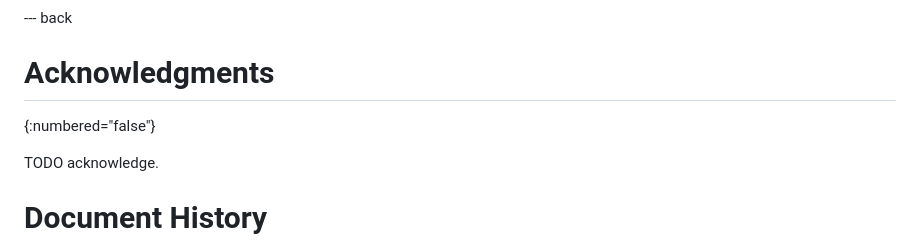
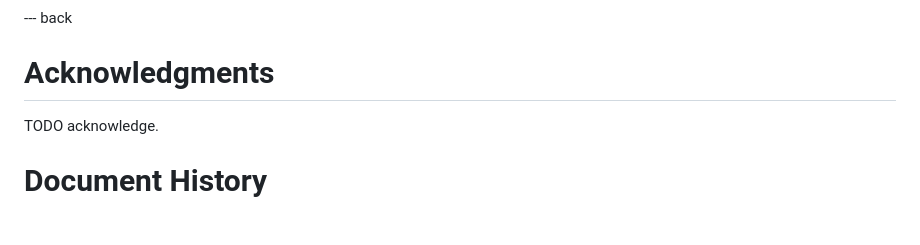
Before and after one commit to PieterKas/OAuth-2.0-DCR-with-Trusted-Issuer-Credentials, a Markdown page: draft-kasselman-oauth-dcr-trusted-issuer-token.md, the part around the change. Rendered like a GitHub page; blank space fills up the shorter version.

Commit message:
Fixed markup

```diff
--- a/draft-kasselman-oauth-dcr-trusted-issuer-token.md
+++ b/draft-kasselman-oauth-dcr-trusted-issuer-token.md
@@ -188,8 +188,6 @@ This document has no IANA actions.
 --- back
 
 # Acknowledgments
-{:numbered="false"}
-
 TODO acknowledge.
 
 # Document History
```
